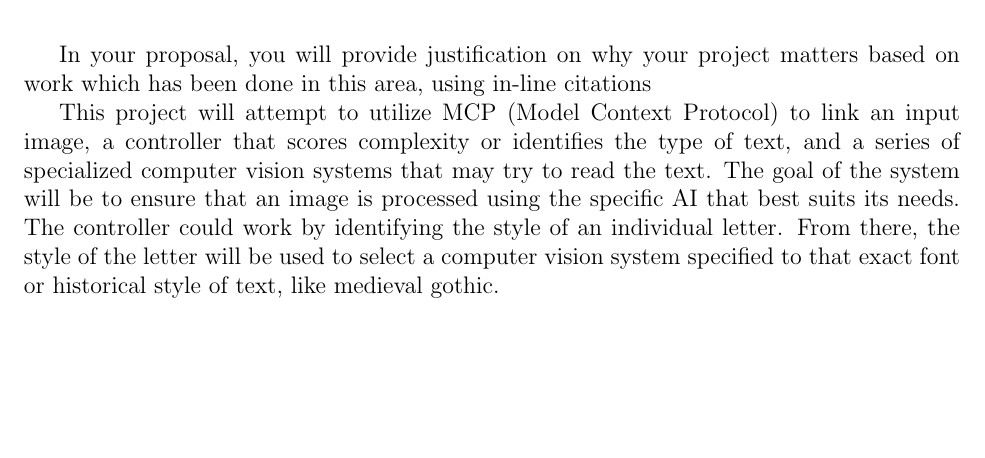
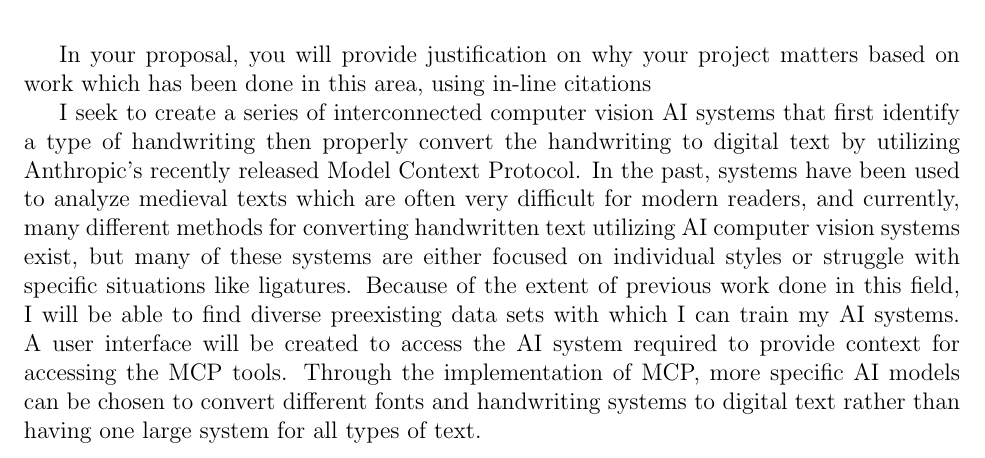
Before and after one commit to MilesFike/Junior-IS, a LaTeX document (proposal.tex): part of page 1 of 2, cut so that both start at the same text, the shorter picture padded with empty space. Compiled offline with pdfLaTeX.

Commit message:
Starting summary of how proposal functions

```diff
--- a/proposal.tex
+++ b/proposal.tex
@@ -17,7 +17,7 @@
 
 In your proposal, you will provide justification on why your project matters based on work which has been done in this area, using in-line citations
 
-This project will attempt to utilize MCP (Model Context Protocol) to link an input image, a controller that scores complexity or identifies the type of text, and a series of specialized computer vision systems that may try to read the text. The goal of the system will be to ensure that an image is processed using the specific AI that best suits its needs. The controller could work by identifying the style of an individual letter. From there, the style of the letter will be used to select a computer vision system specified to that exact font or historical style of text, like medieval gothic.
+I seek to create a series of interconnected computer vision AI systems that first identify a type of handwriting then properly convert the handwriting to digital text by utilizing Anthropic’s recently released Model Context Protocol. In the past, systems have been used to analyze medieval texts which are often very difficult for modern readers, and currently, many different methods for converting handwritten text utilizing AI computer vision systems exist, but many of these systems are either focused on individual styles or struggle with specific situations like ligatures. Because of the extent of previous work done in this field, I will be able to find diverse preexisting data sets with which I can train my AI systems. A user interface will be created to access the AI system required to provide context for accessing the MCP tools. Through the implementation of MCP, more specific AI models can be chosen to convert different fonts and handwriting systems to digital text rather than having one large system for all types of text.
 \newpage
 \section*{Appendix}
 A concise list of features / user stories in the order in which they will be built. A few examples are below to demonstrate the expected scope and level of granularity; you will have more features than this.
```
Also changed, not shown: proposal.pdf.
